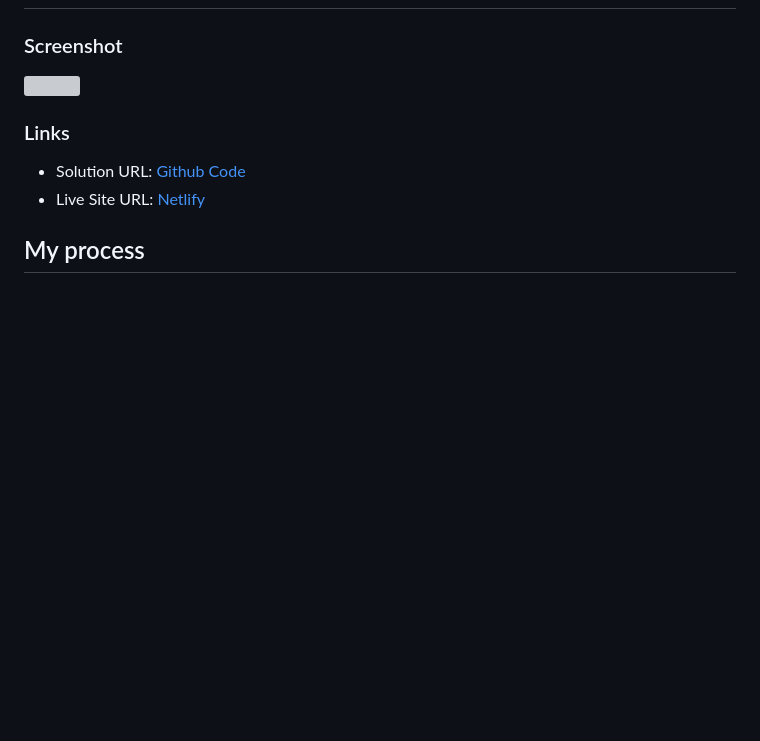
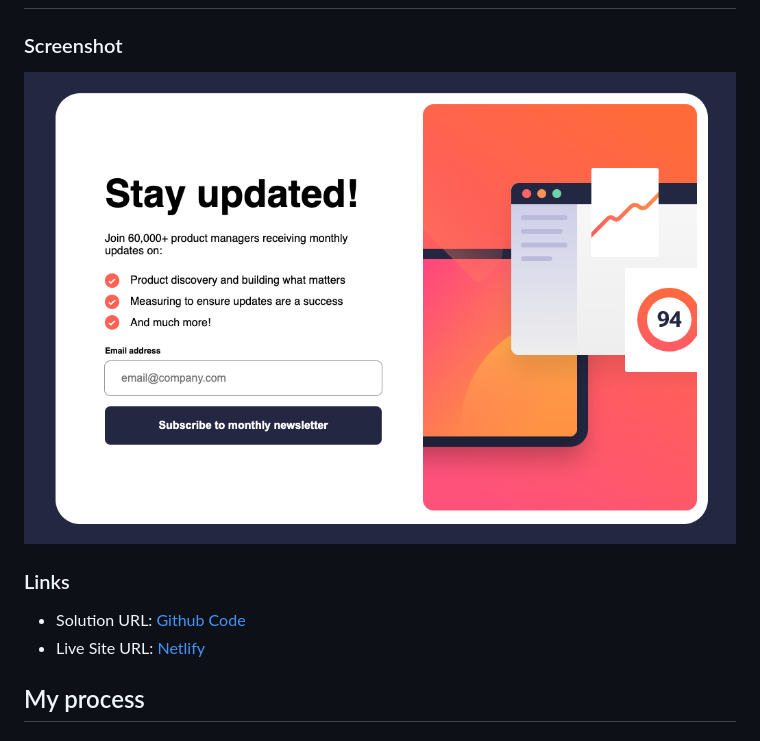
Before and after one commit to lastiwan89/fem-newsletter-sign-up, a Markdown page: README.md, the part around the change printed below. Rendered like a GitHub page; pictures changed too: assets/images/newsletter.png (added); blank space fills up the shorter version; grey boxes are pictures that could not be loaded.

Commit message:
adding screnshot and update readme

```diff
--- a/README.md
+++ b/README.md
@@ -10,7 +10,7 @@ Thanks for checking out this front-end coding challenge.
 
 ### Screenshot
 
-![]()
+![](./assets/images/newsletter.png)
 
 ### Links
 
```
Also changed, not shown: other parts of README.md (+1 -1 lines).
